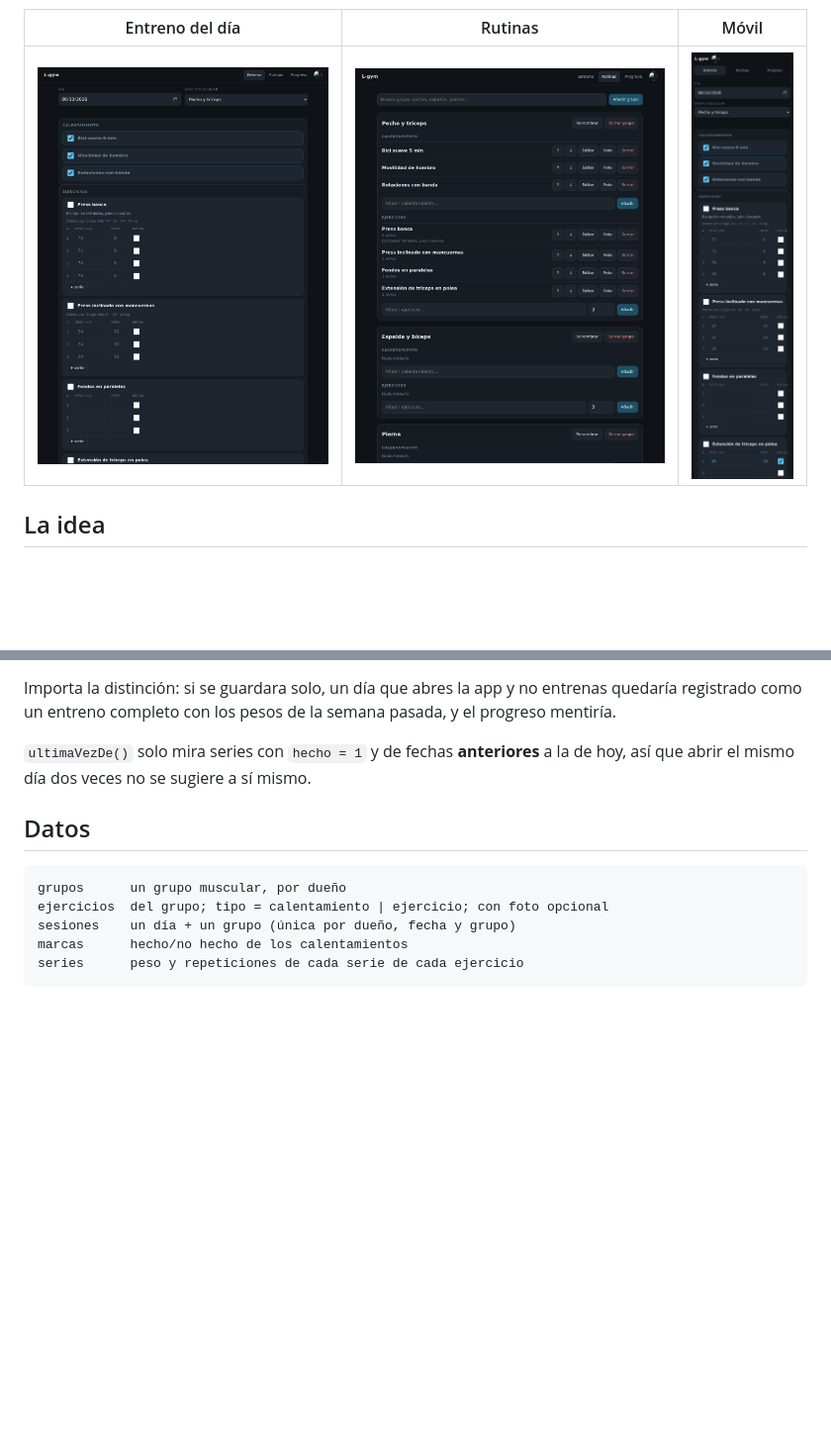
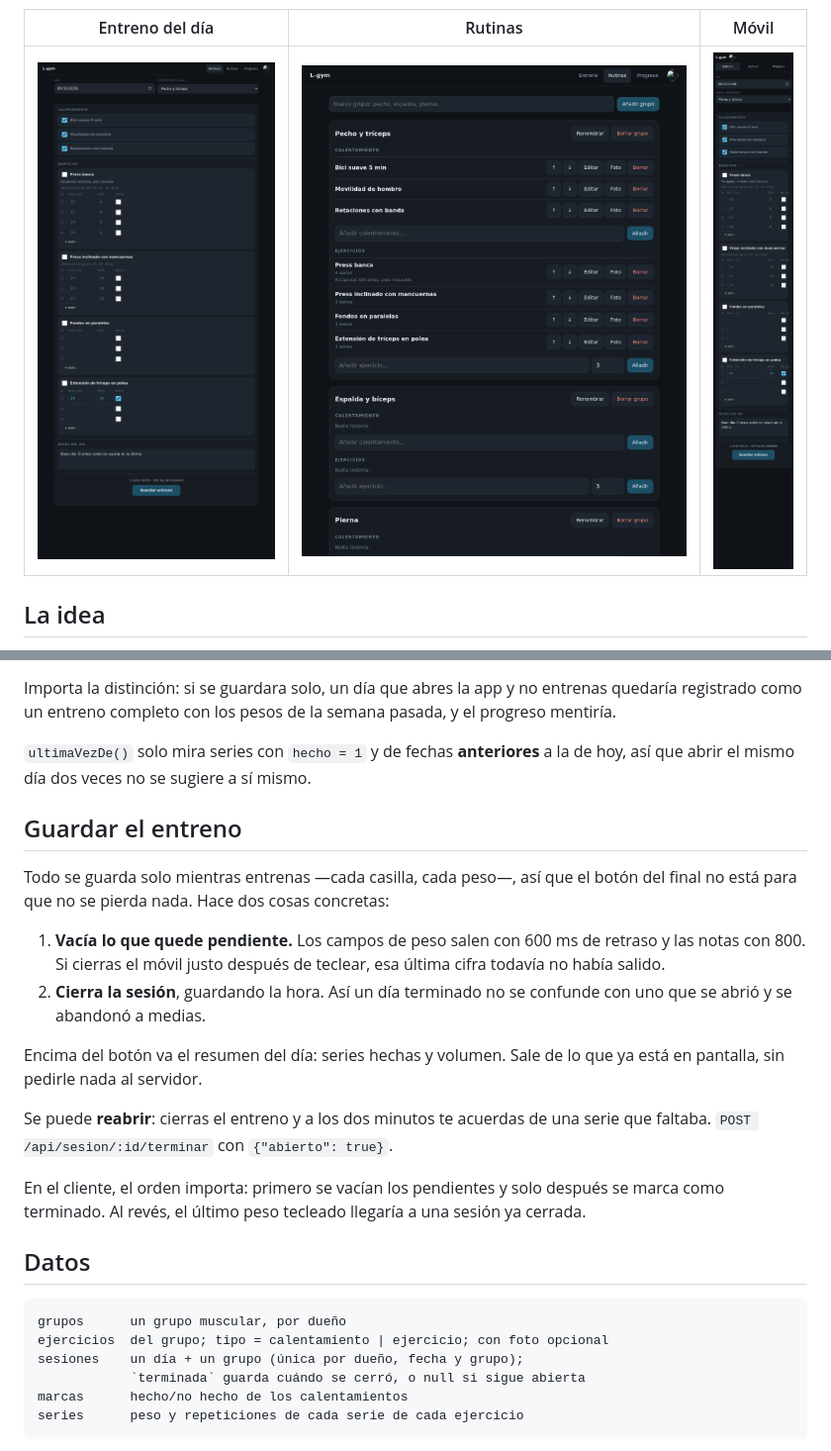
Before and after one commit to pelayodesantiago98-ctrl/l-gym, a Markdown page: README.md, 2 parts joined by grey strips. Shown: that part at 99% size. Rendered like a GitHub page; pictures changed too: assets/screenshots/entreno.png, assets/screenshots/movil.png; blank space fills up the shorter version.

````diff
--- a/README.md
+++ b/README.md
@@ -39,12 +39,34 @@ semana pasada, y el progreso mentiría.
 `ultimaVezDe()` solo mira series con `hecho = 1` y de fechas **anteriores** a
 la de hoy, así que abrir el mismo día dos veces no se sugiere a sí mismo.
 
+## Guardar el entreno
+
+Todo se guarda solo mientras entrenas —cada casilla, cada peso—, así que el
+botón del final no está para que no se pierda nada. Hace dos cosas concretas:
+
+1. **Vacía lo que quede pendiente.** Los campos de peso salen con 600 ms de
+   retraso y las notas con 800. Si cierras el móvil justo después de teclear,
+   esa última cifra todavía no había salido.
+2. **Cierra la sesión**, guardando la hora. Así un día terminado no se
+   confunde con uno que se abrió y se abandonó a medias.
+
+Encima del botón va el resumen del día: series hechas y volumen. Sale de lo
+que ya está en pantalla, sin pedirle nada al servidor.
+
+Se puede **reabrir**: cierras el entreno y a los dos minutos te acuerdas de una
+serie que faltaba. `POST /api/sesion/:id/terminar` con `{"abierto": true}`.
+
+En el cliente, el orden importa: primero se vacían los pendientes y solo
+después se marca como terminado. Al revés, el último peso tecleado llegaría a
+una sesión ya cerrada.
+
 ## Datos
 
 ```
 grupos      un grupo muscular, por dueño
 ejercicios  del grupo; tipo = calentamiento | ejercicio; con foto opcional
-sesiones    un día + un grupo (única por dueño, fecha y grupo)
+sesiones    un día + un grupo (única por dueño, fecha y grupo);
+            `terminada` guarda cuándo se cerró, o null si sigue abierta
 marcas      hecho/no hecho de los calentamientos
 series      peso y repeticiones de cada serie de cada ejercicio
 ```
````
Also changed, not shown: 7 other files.
